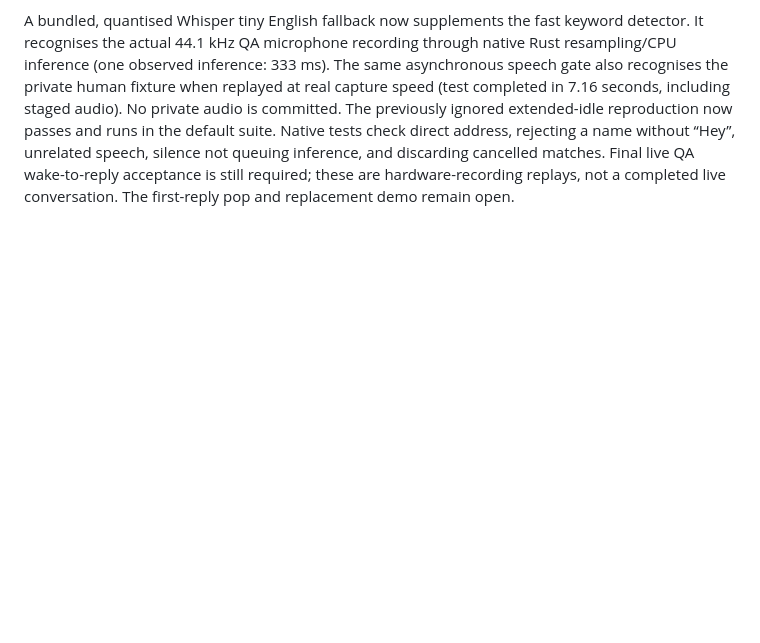
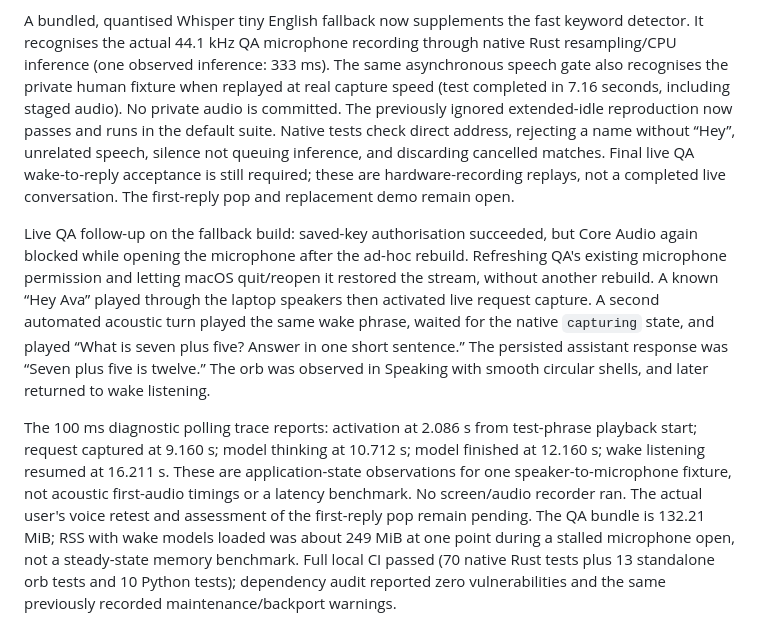
Before and after one commit to kabudu/notdot, a Markdown page: docs/validation/2026-10-27-streaming.md, the part around the change. Rendered like a GitHub page; blank space fills up the shorter version.

Commit message:
Record successful live acoustic wake-to-spoken-reply validation

```diff
--- a/docs/validation/2026-10-27-streaming.md
+++ b/docs/validation/2026-10-27-streaming.md
@@ -19,3 +19,7 @@ Controlled live probe after key approval: the built-in microphone supplied 20 ms
 After the Mac restart, the four-second acoustic probe stopped hanging but returned no samples. Refreshing only QA's already-enabled microphone permission restored capture; ChatGPT and all other microphone permissions were left unchanged. Local transcription of the captured playback reads “Hey Ava”. The existing keyword detector still missed that exact captured waveform offline, including gain, alternate-token and larger-search experiments. Aggressively lowered confidence thresholds generated silence candidates and were rejected.
 
 A bundled, quantised Whisper tiny English fallback now supplements the fast keyword detector. It recognises the actual 44.1 kHz QA microphone recording through native Rust resampling/CPU inference (one observed inference: 333 ms). The same asynchronous speech gate also recognises the private human fixture when replayed at real capture speed (test completed in 7.16 seconds, including staged audio). No private audio is committed. The previously ignored extended-idle reproduction now passes and runs in the default suite. Native tests check direct address, rejecting a name without “Hey”, unrelated speech, silence not queuing inference, and discarding cancelled matches. Final live QA wake-to-reply acceptance is still required; these are hardware-recording replays, not a completed live conversation. The first-reply pop and replacement demo remain open.
+
+Live QA follow-up on the fallback build: saved-key authorisation succeeded, but Core Audio again blocked while opening the microphone after the ad-hoc rebuild. Refreshing QA's existing microphone permission and letting macOS quit/reopen it restored the stream, without another rebuild. A known “Hey Ava” played through the laptop speakers then activated live request capture. A second automated acoustic turn played the same wake phrase, waited for the native `capturing` state, and played “What is seven plus five? Answer in one short sentence.” The persisted assistant response was “Seven plus five is twelve.” The orb was observed in Speaking with smooth circular shells, and later returned to wake listening.
+
+The 100 ms diagnostic polling trace reports: activation at 2.086 s from test-phrase playback start; request captured at 9.160 s; model thinking at 10.712 s; model finished at 12.160 s; wake listening resumed at 16.211 s. These are application-state observations for one speaker-to-microphone fixture, not acoustic first-audio timings or a latency benchmark. No screen/audio recorder ran. The actual user's voice retest and assessment of the first-reply pop remain pending. The QA bundle is 132.21 MiB; RSS with wake models loaded was about 249 MiB at one point during a stalled microphone open, not a steady-state memory benchmark. Full local CI passed (70 native Rust tests plus 13 standalone orb tests and 10 Python tests); dependency audit reported zero vulnerabilities and the same previously recorded maintenance/backport warnings.
```
